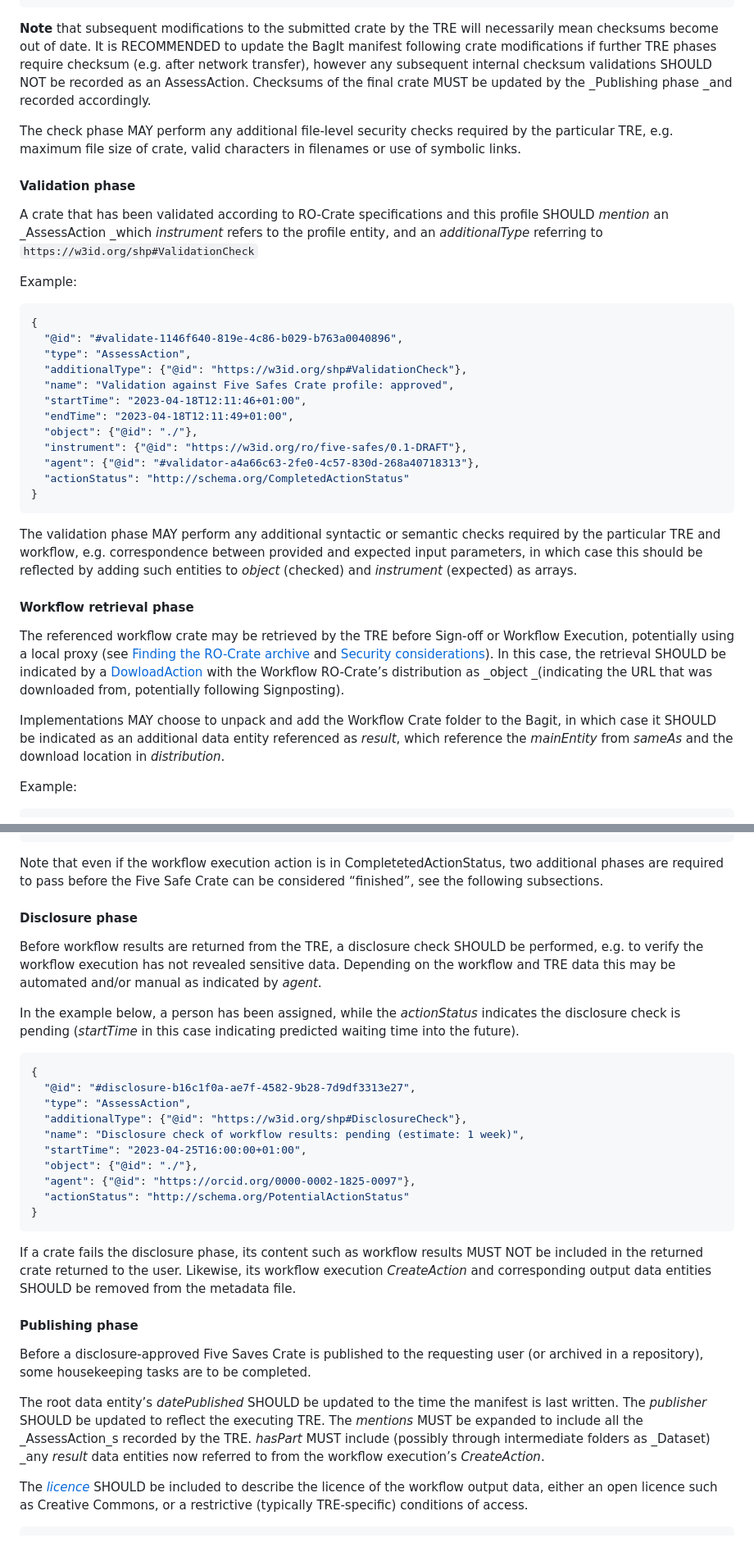
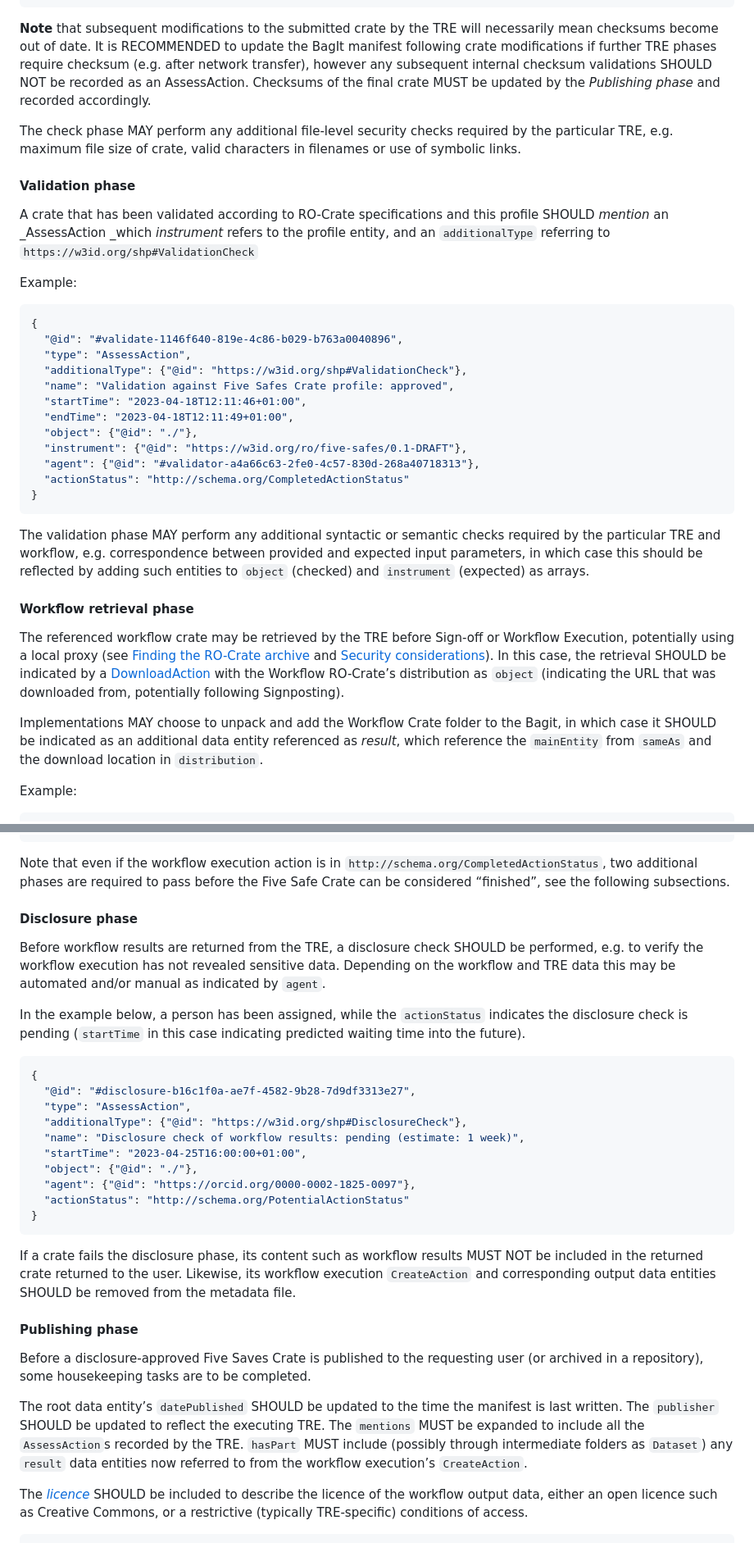
Before and after one commit to trefx/5s-crate, a Markdown page: 0.2-DRAFT/index.md, 2 parts joined by grey strips. Shown at 82% size. Drawn GitHub-style.

````diff
--- a/0.2-DRAFT/index.md
+++ b/0.2-DRAFT/index.md
@@ -441,14 +435,14 @@ Example:
 }
 ```
 
-**Note** that subsequent modifications to the submitted crate by the TRE will necessarily mean checksums become out of date. It is RECOMMENDED to update the BagIt manifest following crate modifications if further TRE phases require checksum (e.g. after network transfer), however any subsequent internal checksum validations SHOULD NOT be recorded as an AssessAction. Checksums of the final crate MUST be updated by the _Publishing phase _and recorded accordingly.
+**Note** that subsequent modifications to the submitted crate by the TRE will necessarily mean checksums become out of date. It is RECOMMENDED to update the BagIt manifest following crate modifications if further TRE phases require checksum (e.g. after network transfer), however any subsequent internal checksum validations SHOULD NOT be recorded as an AssessAction. Checksums of the final crate MUST be updated by the _Publishing phase_ and recorded accordingly.
 
 The check phase MAY perform any additional file-level security checks required by the particular TRE, e.g. maximum file size of crate, valid characters in filenames or use of symbolic links.
 
 
 #### Validation phase
 
-A crate that has been validated according to RO-Crate specifications and this profile SHOULD _mention_ an _AssessAction _which _instrument_ refers to the profile entity, and an _additionalType_ referring to `https://w3id.org/shp#ValidationCheck`
+A crate that has been validated according to RO-Crate specifications and this profile SHOULD _mention_ an _AssessAction _which _instrument_ refers to the profile entity, and an `additionalType` referring to `https://w3id.org/shp#ValidationCheck`
 
 Example:
 
@@ -467,14 +461,14 @@ Example:
 }
 ```
 
-The validation phase MAY perform any additional syntactic or semantic checks required by the particular TRE and workflow, e.g. correspondence between provided and expected input parameters, in which case this should be reflected by adding such entities to _object_ (checked) and _instrument_ (expected) as arrays.
+The validation phase MAY perform any additional syntactic or semantic checks required by the particular TRE and workflow, e.g. correspondence between provided and expected input parameters, in which case this should be reflected by adding such entities to `object` (checked) and `instrument` (expected) as arrays.
 
 
 #### Workflow retrieval phase
 
-The referenced workflow crate may be retrieved by the TRE before Sign-off or Workflow Execution, potentially using a local proxy (see [Finding the RO-Crate archive](#finding-the-ro-crate-archive) and [Security considerations](#security-considerations)). In this case, the retrieval SHOULD be indicated by a [DowloadAction](http://schema.org/DownloadAction) with the Workflow RO-Crate’s distribution as _object _(indicating the URL that was downloaded from, potentially following Signposting).
+The referenced workflow crate may be retrieved by the TRE before Sign-off or Workflow Execution, potentially using a local proxy (see [Finding the RO-Crate archive](#finding-the-ro-crate-archive) and [Security considerations](#security-considerations)). In this case, the retrieval SHOULD be indicated by a [DownloadAction](http://schema.org/DownloadAction) with the Workflow RO-Crate’s distribution as `object` (indicating the URL that was downloaded from, potentially following Signposting).
 
-Implementations MAY choose to unpack and add the Workflow Crate folder to the Bagit, in which case it SHOULD be indicated as an additional data entity referenced as _result_, which reference the _mainEntity_ from _sameAs_ and the download location in _distribution_.
+Implementations MAY choose to unpack and add the Workflow Crate folder to the Bagit, in which case it SHOULD be indicated as an additional data entity referenced as _result_, which reference the `mainEntity` from `sameAs` and the download location in `distribution`.
 
 Example:
 
@@ -572,13 +566,13 @@ The states of the Five Safes Crate is indicated by the _actionStatus_ of this ma
 }
 ```
 
-Note that even if the workflow execution action is in CompletetedActionStatus, two additional phases are required to pass before the Five Safe Crate can be considered “finished”, see the following subsections.
+Note that even if the workflow execution action is in `http://schema.org/CompletedActionStatus`, two additional phases are required to pass before the Five Safe Crate can be considered “finished”, see the following subsections.
 
 #### Disclosure phase
 
-Before workflow results are returned from the TRE, a disclosure check SHOULD be performed, e.g. to verify the workflow execution has not revealed sensitive data. Depending on the workflow and TRE data this may be automated and/or manual as indicated by _agent_.
+Before workflow results are returned from the TRE, a disclosure check SHOULD be performed, e.g. to verify the workflow execution has not revealed sensitive data. Depending on the workflow and TRE data this may be automated and/or manual as indicated by `agent`.
 
-In the example below, a person has been assigned, while the _actionStatus_ indicates the disclosure check is pending (_startTime_ in this case indicating predicted waiting time into the future).
+In the example below, a person has been assigned, while the `actionStatus` indicates the disclosure check is pending (`startTime` in this case indicating predicted waiting time into the future).
 
 ```json
 {
@@ -593,14 +587,14 @@ In the example below, a person has been assigned, while the _actionStatus_ indic
 }
 ```
 
-If a crate fails the disclosure phase, its content such as workflow results MUST NOT be included in the returned crate returned to the user. Likewise, its workflow execution _CreateAction_ and corresponding output data entities SHOULD be removed from the metadata file.
+If a crate fails the disclosure phase, its content such as workflow results MUST NOT be included in the returned crate returned to the user. Likewise, its workflow execution `CreateAction` and corresponding output data entities SHOULD be removed from the metadata file.
 
 
 #### Publishing phase
 
 Before a disclosure-approved Five Saves Crate is published to the requesting user (or archived in a repository), some housekeeping tasks are to be completed.
 
-The root data entity’s _datePublished_ SHOULD be updated to the time the manifest is last written. The _publisher_ SHOULD be updated to reflect the executing TRE. The _mentions_ MUST be expanded to include all the _AssessAction_s recorded by the TRE. _hasPart_ MUST include (possibly through intermediate folders as _Dataset) _any _result_ data entities now referred to from the workflow execution’s _CreateAction_.
+The root data entity’s `datePublished` SHOULD be updated to the time the manifest is last written. The `publisher` SHOULD be updated to reflect the executing TRE. The `mentions` MUST be expanded to include all the `AssessAction`s recorded by the TRE. `hasPart` MUST include (possibly through intermediate folders as `Dataset`) any `result` data entities now referred to from the workflow execution’s `CreateAction`.
 
 The _[licence](https://www.researchobject.org/ro-crate/1.1/contextual-entities.html#licensing-access-control-and-copyright)_ SHOULD be included to describe the licence of the workflow output data, either an open licence such as Creative Commons, or a restrictive (typically TRE-specific) conditions of access.
 
````
Also changed, not shown: other parts of 0.2-DRAFT/index.md (+48 -53 lines).
